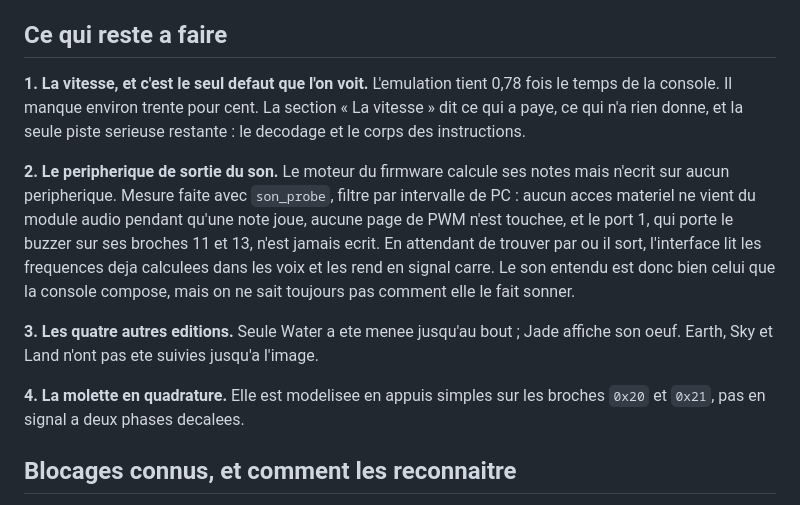
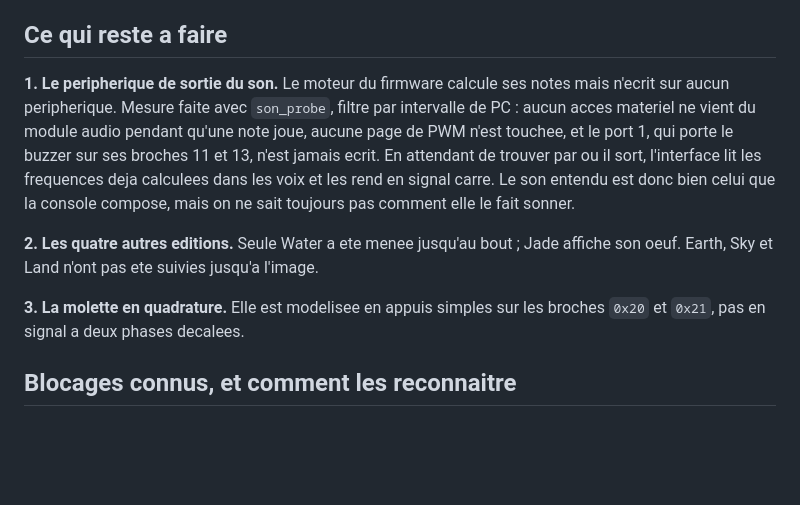
Before and after one commit to infinition/capybara, a Markdown page: docs/ou-on-en-est.md, the part around one of its changes. Rendered like a GitHub page; blank space fills up the shorter version.

```diff
--- a/docs/ou-on-en-est.md
+++ b/docs/ou-on-en-est.md
@@ -398,12 +423,7 @@ somme de controle des deux pages.
 
 ## Ce qui reste a faire
 
-**1. La vitesse, et c'est le seul defaut que l'on voit.** L'emulation tient 0,78
-fois le temps de la console. Il manque environ trente pour cent. La section
-« La vitesse » dit ce qui a paye, ce qui n'a rien donne, et la seule piste
-serieuse restante : le decodage et le corps des instructions.
-
-**2. Le peripherique de sortie du son.** Le moteur du firmware calcule ses notes
+**1. Le peripherique de sortie du son.** Le moteur du firmware calcule ses notes
 mais n'ecrit sur aucun peripherique. Mesure faite avec `son_probe`, filtre par
 intervalle de PC : aucun acces materiel ne vient du module audio pendant qu'une
 note joue, aucune page de PWM n'est touchee, et le port 1, qui porte le buzzer
@@ -412,10 +432,10 @@ sort, l'interface lit les frequences deja calculees dans les voix et les rend en
 signal carre. Le son entendu est donc bien celui que la console compose, mais on
 ne sait toujours pas comment elle le fait sonner.
 
-**3. Les quatre autres editions.** Seule Water a ete menee jusqu'au bout ; Jade
+**2. Les quatre autres editions.** Seule Water a ete menee jusqu'au bout ; Jade
 affiche son oeuf. Earth, Sky et Land n'ont pas ete suivies jusqu'a l'image.
 
-**4. La molette en quadrature.** Elle est modelisee en appuis simples sur les
+**3. La molette en quadrature.** Elle est modelisee en appuis simples sur les
 broches `0x20` et `0x21`, pas en signal a deux phases decalees.
 
 ## Blocages connus, et comment les reconnaitre
```
Also changed, not shown: other parts of docs/ou-on-en-est.md (+46 -21 lines), docs/reprise.md (+27 -14 lines).
